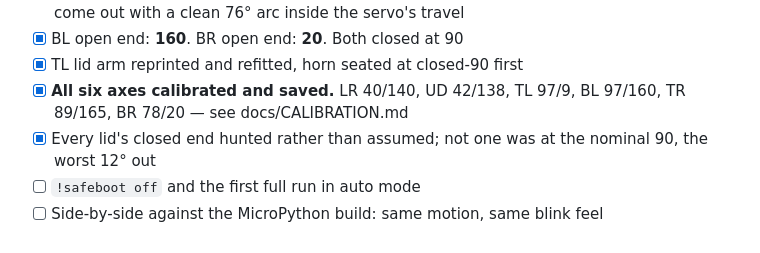
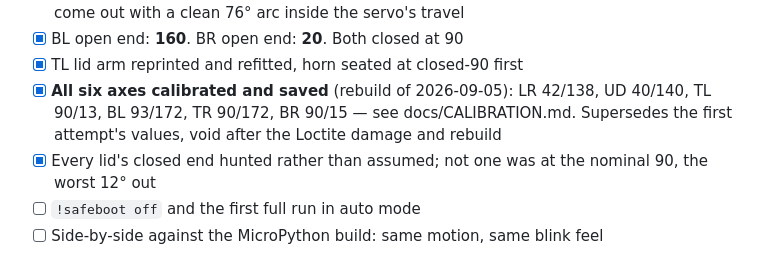
Before and after one commit to ricklon/eyemech-esp32-xiao, a Markdown page: docs/roadmap.md, the part around the change. Drawn GitHub-style.

```diff
--- a/docs/roadmap.md
+++ b/docs/roadmap.md
@@ -30,8 +30,10 @@
       first lid to come out with a clean 76° arc inside the servo's travel
 - [x] BL open end: **160**. BR open end: **20**. Both closed at 90
 - [x] TL lid arm reprinted and refitted, horn seated at closed-90 first
-- [x] **All six axes calibrated and saved.** LR 40/140, UD 42/138, TL 97/9,
-      BL 97/160, TR 89/165, BR 78/20 — see docs/CALIBRATION.md
+- [x] **All six axes calibrated and saved** (rebuild of 2026-09-05): LR 42/138,
+      UD 40/140, TL 90/13, BL 93/172, TR 90/172, BR 90/15 — see
+      docs/CALIBRATION.md. Supersedes the first attempt's values, void after the
+      Loctite damage and rebuild
 - [x] Every lid's closed end hunted rather than assumed; not one was at the
       nominal 90, the worst 12° out
 - [ ] `!safeboot off` and the first full run in auto mode
```
Also changed, not shown: docs/CALIBRATION.md (+20 -14 lines).
